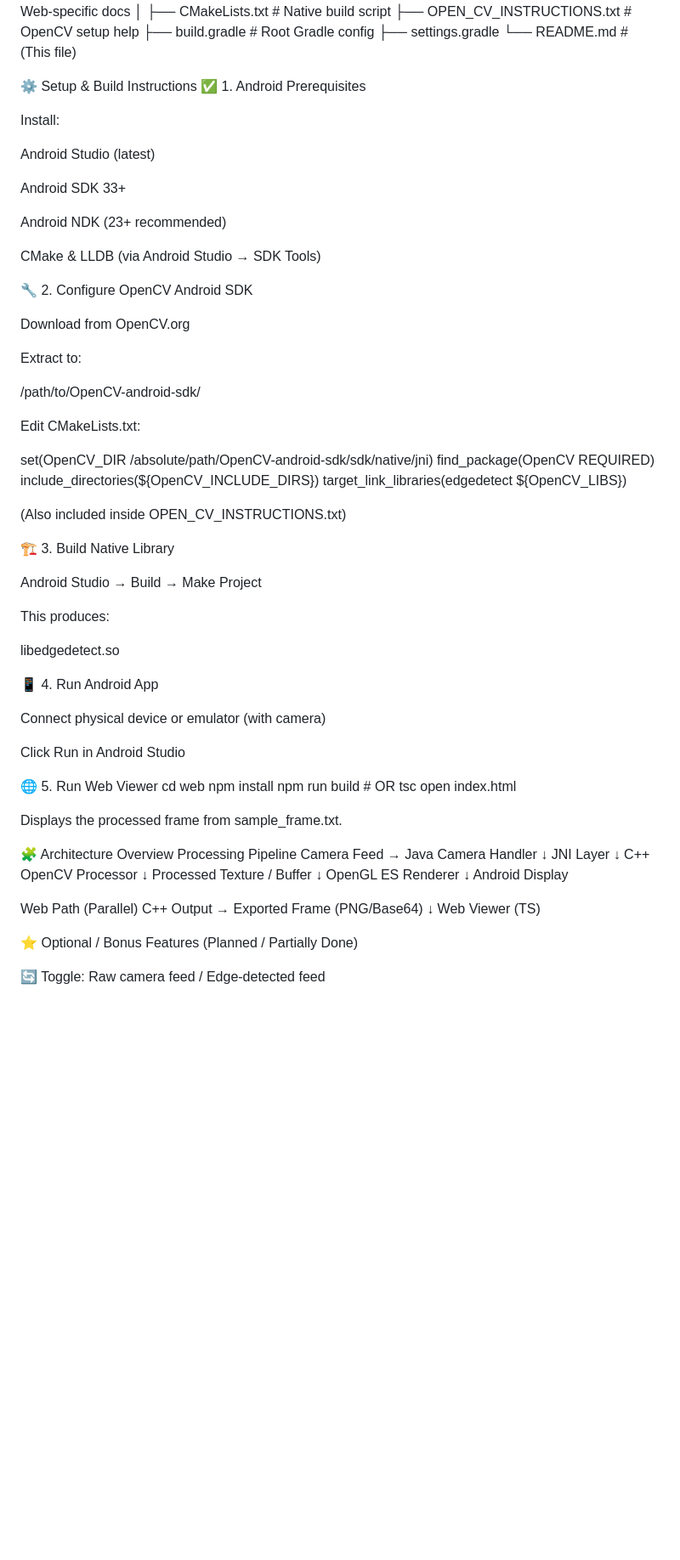
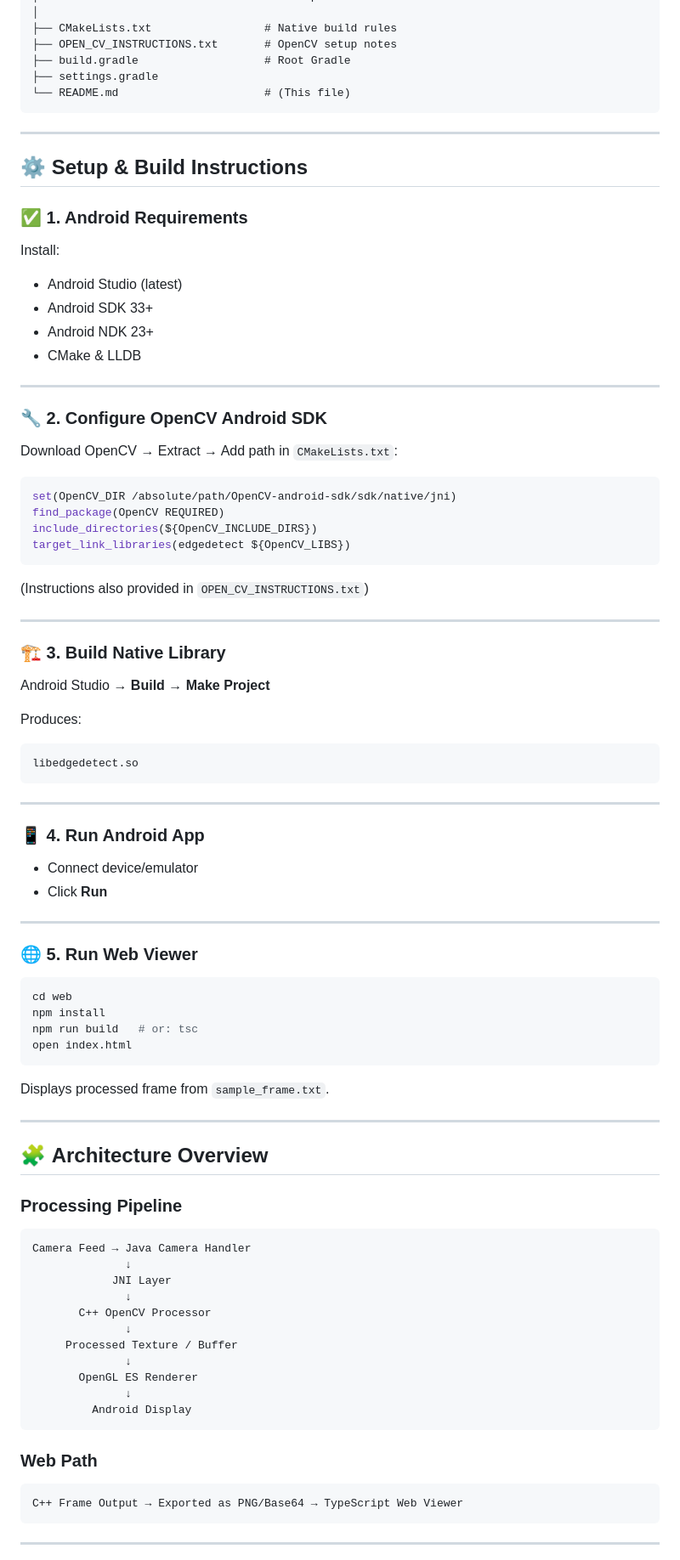
Before and after one commit to Aryan457dwivedi/Real-Time-Edge-Detection-Viewer, a Markdown page: README.md, the part around the change printed below. Shown: that part at 85% size. Rendered like a GitHub page; blank space fills up the shorter version.

````diff
--- a/README.md
+++ b/README.md
@@ -87,69 +79,74 @@ npm run dev
 │   └── README.md                  # Web-specific docs
 │
-├── CMakeLists.txt                 # Native build script
-├── OPEN_CV_INSTRUCTIONS.txt       # OpenCV setup help
-├── build.gradle                   # Root Gradle config
+├── CMakeLists.txt                 # Native build rules
+├── OPEN_CV_INSTRUCTIONS.txt       # OpenCV setup notes
+├── build.gradle                   # Root Gradle
 ├── settings.gradle
 └── README.md                      # (This file)
+```
 
-⚙️ Setup & Build Instructions
-✅ 1. Android Prerequisites
+---
 
+## ⚙️ **Setup & Build Instructions**
+
+### ✅ **1. Android Requirements**
 Install:
+- Android Studio (latest)
+- Android SDK 33+
+- Android NDK 23+
+- CMake & LLDB
 
-Android Studio (latest)
+---
 
-Android SDK 33+
+### 🔧 **2. Configure OpenCV Android SDK**
 
-Android NDK (23+ recommended)
+Download OpenCV → Extract → Add path in `CMakeLists.txt`:
 
-CMake & LLDB
-(via Android Studio → SDK Tools)
-
-🔧 2. Configure OpenCV Android SDK
-
-Download from OpenCV.org
-
-Extract to:
-
-/path/to/OpenCV-android-sdk/
-
-
-Edit CMakeLists.txt:
-
+```cmake
 set(OpenCV_DIR /absolute/path/OpenCV-android-sdk/sdk/native/jni)
 find_package(OpenCV REQUIRED)
 include_directories(${OpenCV_INCLUDE_DIRS})
 target_link_libraries(edgedetect ${OpenCV_LIBS})
+```
 
+(Instructions also provided in `OPEN_CV_INSTRUCTIONS.txt`)
 
-(Also included inside OPEN_CV_INSTRUCTIONS.txt)
+---
 
-🏗 3. Build Native Library
+### 🏗 **3. Build Native Library**
+Android Studio → **Build → Make Project**
 
-Android Studio → Build → Make Project
+Produces:
+```
+libedgedetect.so
+```
 
-This produces:
+---
 
-libedgedetect.so
+### 📱 **4. Run Android App**
+- Connect device/emulator
+- Click **Run**
 
-📱 4. Run Android App
+---
 
-Connect physical device or emulator (with camera)
+### 🌐 **5. Run Web Viewer**
 
-Click Run in Android Studio
-
-🌐 5. Run Web Viewer
+```bash
 cd web
 npm install
-npm run build   # OR tsc
+npm run build   # or: tsc
 open index.html
+```
 
+Displays processed frame from `sample_frame.txt`.
 
-Displays the processed frame from sample_frame.txt.
+---
 
-🧩 Architecture Overview
-Processing Pipeline
+## 🧩 **Architecture Overview**
+
+### **Processing Pipeline**
+
+```
 Camera Feed → Java Camera Handler
               ↓
             JNI Layer
@@ -161,13 +158,13 @@ Camera Feed → Java Camera Handler
        OpenGL ES Renderer
               ↓
          Android Display
+```
 
-Web Path (Parallel)
-C++ Output → Exported Frame (PNG/Base64)
-              ↓
-          Web Viewer (TS)
+### **Web Path**
 
-⭐ Optional / Bonus Features (Planned / Partially Done)
+```
+C++ Frame Output → Exported as PNG/Base64 → TypeScript Web Viewer
+```
 
-🔄 Toggle: Raw camera feed / Edge-detected feed
+---
 
````
Also changed, not shown: other parts of README.md (+63 -71 lines).
